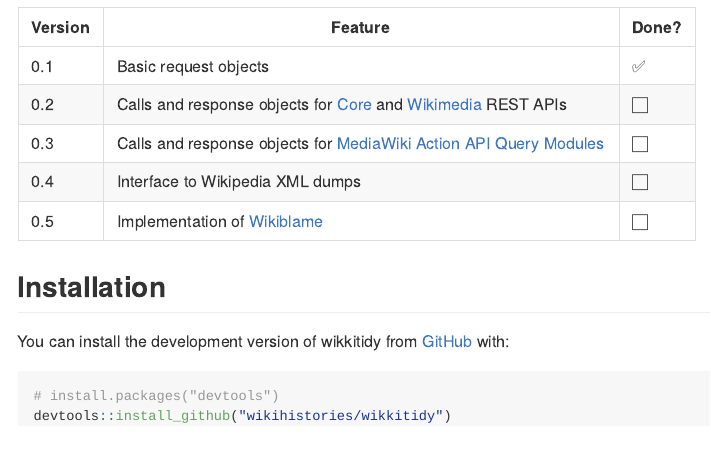
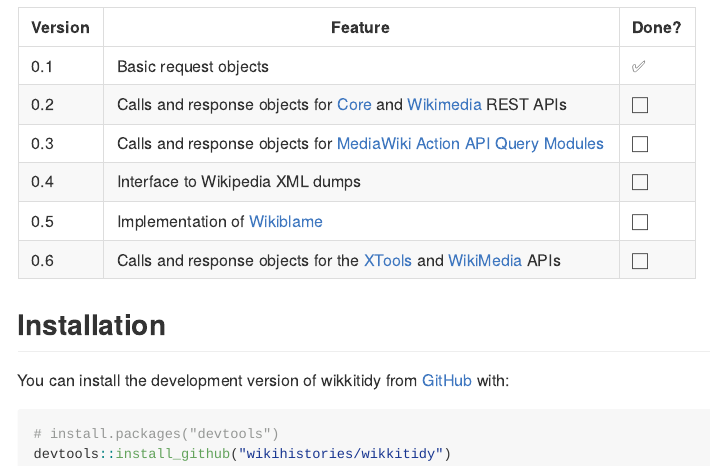
Before and after one commit to wikihistories/wikkitidy, an R Markdown document (README.Rmd): the page in a window 1100 px wide, from 610 px down. The pictures show the output file README.md that the author committed with the source, drawn offline in the style of GitHub; badge pictures from the web are left out.

Commit message:
readme update

```diff
--- a/README.Rmd
+++ b/README.Rmd
@@ -41,7 +41,7 @@
 | 0.3 | Calls and response objects for [MediaWiki Action API Query Modules](https://www.mediawiki.org/wiki/API:Query) | :white_large_square: |
 | 0.4 | Interface to Wikipedia XML dumps | :white_large_square: |
 | 0.5 | Implementation of [Wikiblame](https://github.com/FlominatorTM/wikiblame) | :white_large_square: |
-
+| 0.6 | Calls and response objects for the [XTools](https://www.mediawiki.org/wiki/XTools/API) and [WikiMedia](https://wikimedia.org/api/rest_v1/#/) APIs | :white_large_square: |
 
 ## Installation
 
```
Also changed, not shown: README.md.
